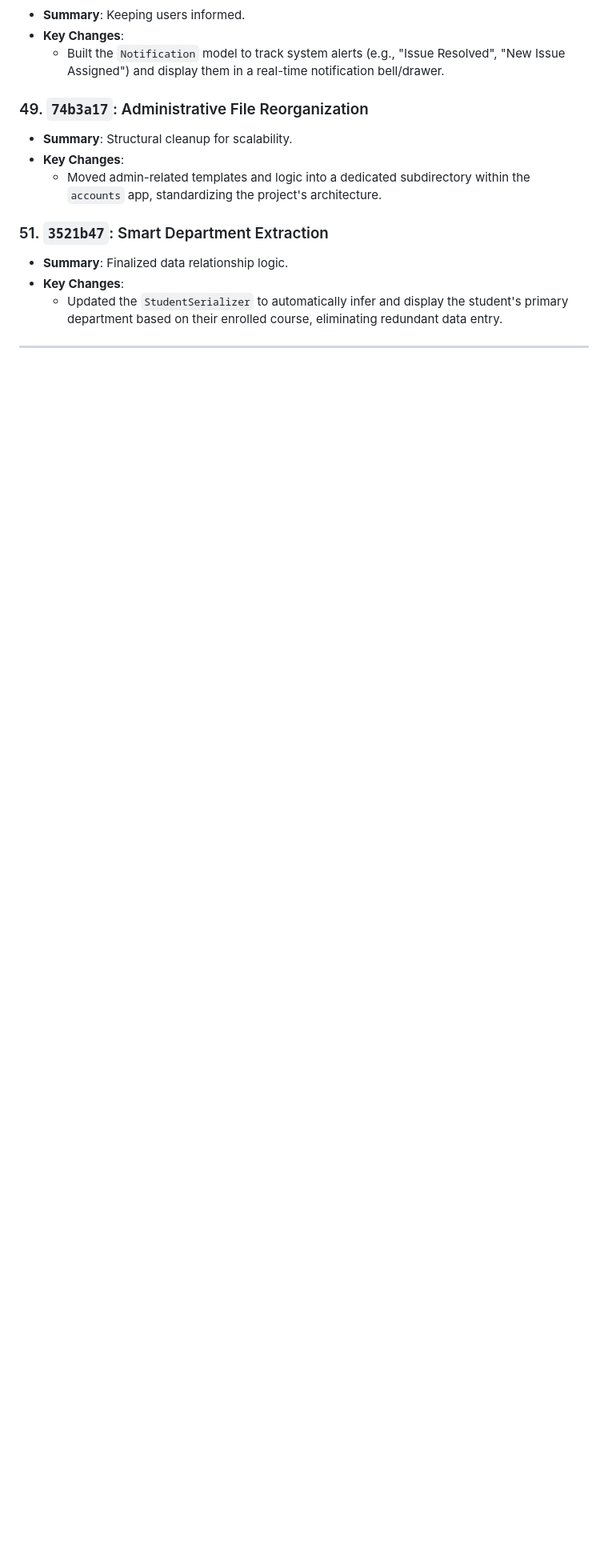
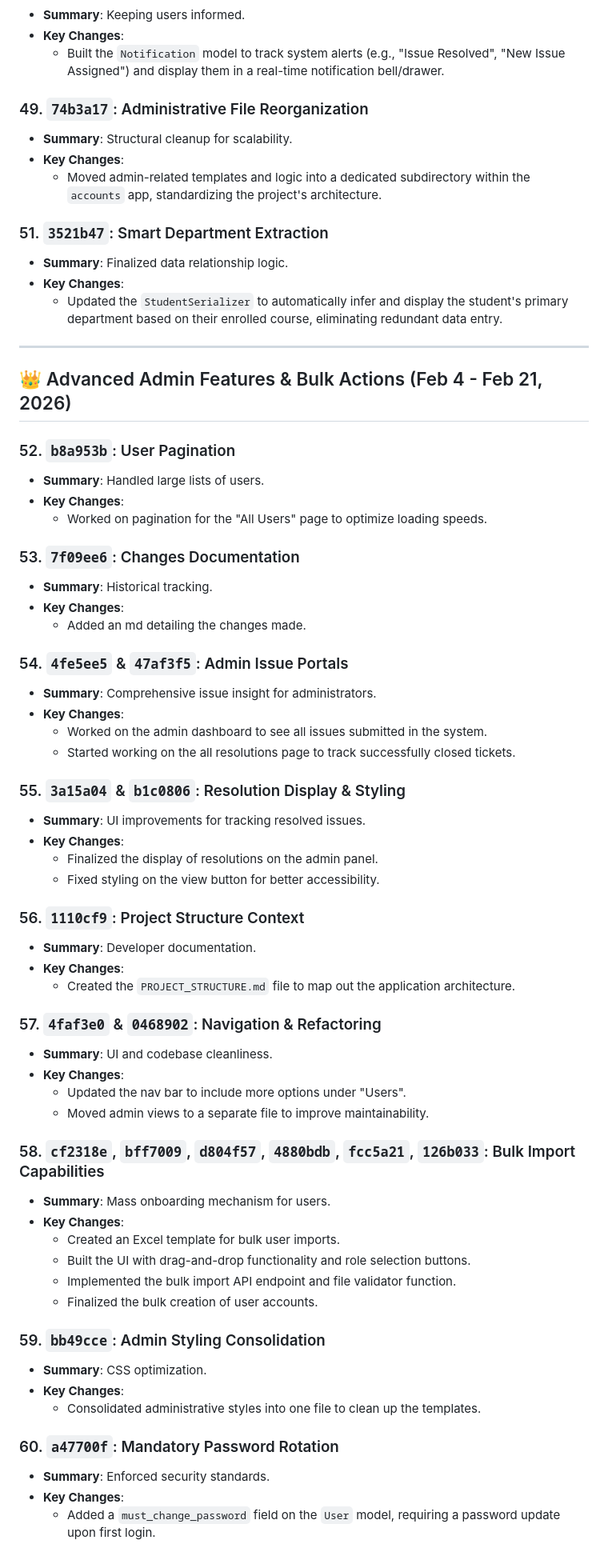
Before and after one commit to KaKaCodes1/UniResolve, a Markdown page: Uniresolve/reference_branch_changes.md, the part around one of its changes. Shown at 80% size. Rendered like a GitHub page; blank space fills up the shorter version.

Commit message:
Update my project stucture and branch changes md files

```diff
--- a/Uniresolve/reference_branch_changes.md
+++ b/Uniresolve/reference_branch_changes.md
@@ -264,3 +264,56 @@ This document provides a detailed, chronological account of all changes made on
 
 ---
 
+## 👑 Advanced Admin Features & Bulk Actions (Feb 4 - Feb 21, 2026)
+
+### 52. `b8a953b`: User Pagination
+- **Summary**: Handled large lists of users.
+- **Key Changes**:
+    - Worked on pagination for the "All Users" page to optimize loading speeds.
+
+### 53. `7f09ee6`: Changes Documentation
+- **Summary**: Historical tracking.
+- **Key Changes**:
+    - Added an md detailing the changes made.
+
+### 54. `4fe5ee5` & `47af3f5`: Admin Issue Portals
+- **Summary**: Comprehensive issue insight for administrators.
+- **Key Changes**:
+    - Worked on the admin dashboard to see all issues submitted in the system.
+    - Started working on the all resolutions page to track successfully closed tickets.
+
+### 55. `3a15a04` & `b1c0806`: Resolution Display & Styling
+- **Summary**: UI improvements for tracking resolved issues.
+- **Key Changes**:
+    - Finalized the display of resolutions on the admin panel.
+    - Fixed styling on the view button for better accessibility.
+
+### 56. `1110cf9`: Project Structure Context
+- **Summary**: Developer documentation.
+- **Key Changes**:
+    - Created the `PROJECT_STRUCTURE.md` file to map out the application architecture.
+
+### 57. `4faf3e0` & `0468902`: Navigation & Refactoring
+- **Summary**: UI and codebase cleanliness.
+- **Key Changes**:
+    - Updated the nav bar to include more options under "Users".
+    - Moved admin views to a separate file to improve maintainability.
+
+### 58. `cf2318e`, `bff7009`, `d804f57`, `4880bdb`, `fcc5a21`, `126b033`: Bulk Import Capabilities
+- **Summary**: Mass onboarding mechanism for users.
+- **Key Changes**:
+    - Created an Excel template for bulk user imports.
+    - Built the UI with drag-and-drop functionality and role selection buttons.
+    - Implemented the bulk import API endpoint and file validator function.
+    - Finalized the bulk creation of user accounts.
+
+### 59. `bb49cce`: Admin Styling Consolidation
+- **Summary**: CSS optimization.
+- **Key Changes**:
+    - Consolidated administrative styles into one file to clean up the templates.
+
+### 60. `a47700f`: Mandatory Password Rotation
+- **Summary**: Enforced security standards.
+- **Key Changes**:
+    - Added a `must_change_password` field on the `User` model, requiring a password update upon first login.
+
```
Also changed, not shown: other parts of Uniresolve/reference_branch_changes.md (+58 -1 lines), Uniresolve/PROJECT_STRUCTURE.md (+10 -7 lines).
